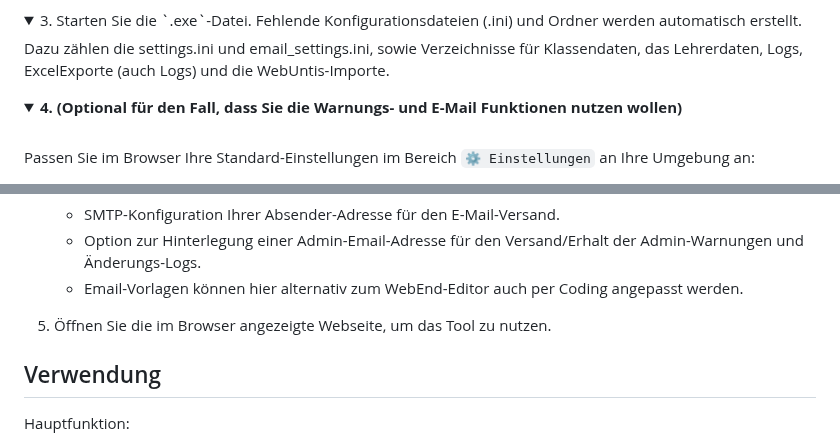
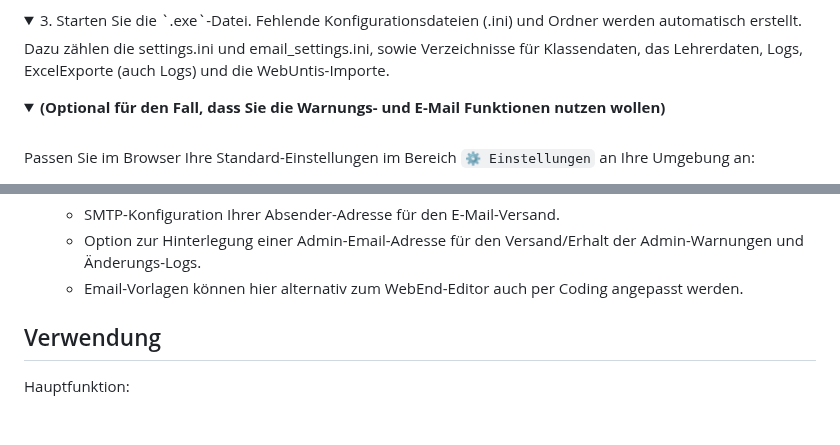
Before and after one commit to CmoneBK/Schild-WebUntis-Tool, a Markdown page: README.md, 2 parts joined by grey strips. Drawn GitHub-style; folded sections open; blank space fills up the shorter version.

```diff
--- a/README.md
+++ b/README.md
@@ -87,7 +87,7 @@ Diese Datei sollte immer durch neue Exporte überschrieben werden, was am leicht
 <details><summary>3. Starten Sie die `.exe`-Datei. Fehlende Konfigurationsdateien (.ini) und Ordner werden automatisch erstellt.</summary>
 Dazu zählen die settings.ini und email_settings.ini, sowie Verzeichnisse für Klassendaten, das Lehrerdaten, Logs, ExcelExporte (auch Logs) und die WebUntis-Importe.</details>
 <details>
-<summary><b>4. (Optional für den Fall, dass Sie die Warnungs- und E-Mail Funktionen nutzen wollen)</b></summary>
+<summary><b>(Optional für den Fall, dass Sie die Warnungs- und E-Mail Funktionen nutzen wollen)</b></summary>
 <br>
 
 Passen Sie im Browser Ihre Standard-Einstellungen im Bereich `⚙️ Einstellungen` an Ihre Umgebung an:
@@ -117,7 +117,6 @@ Platzieren Sie schließlich die Klassen- und Lehrerdaten-Dateien in den Verzeich
 </details>
 </details>
 
-5. Öffnen Sie die im Browser angezeigte Webseite, um das Tool zu nutzen.
 
 ## Verwendung
 Hauptfunktion:
```
